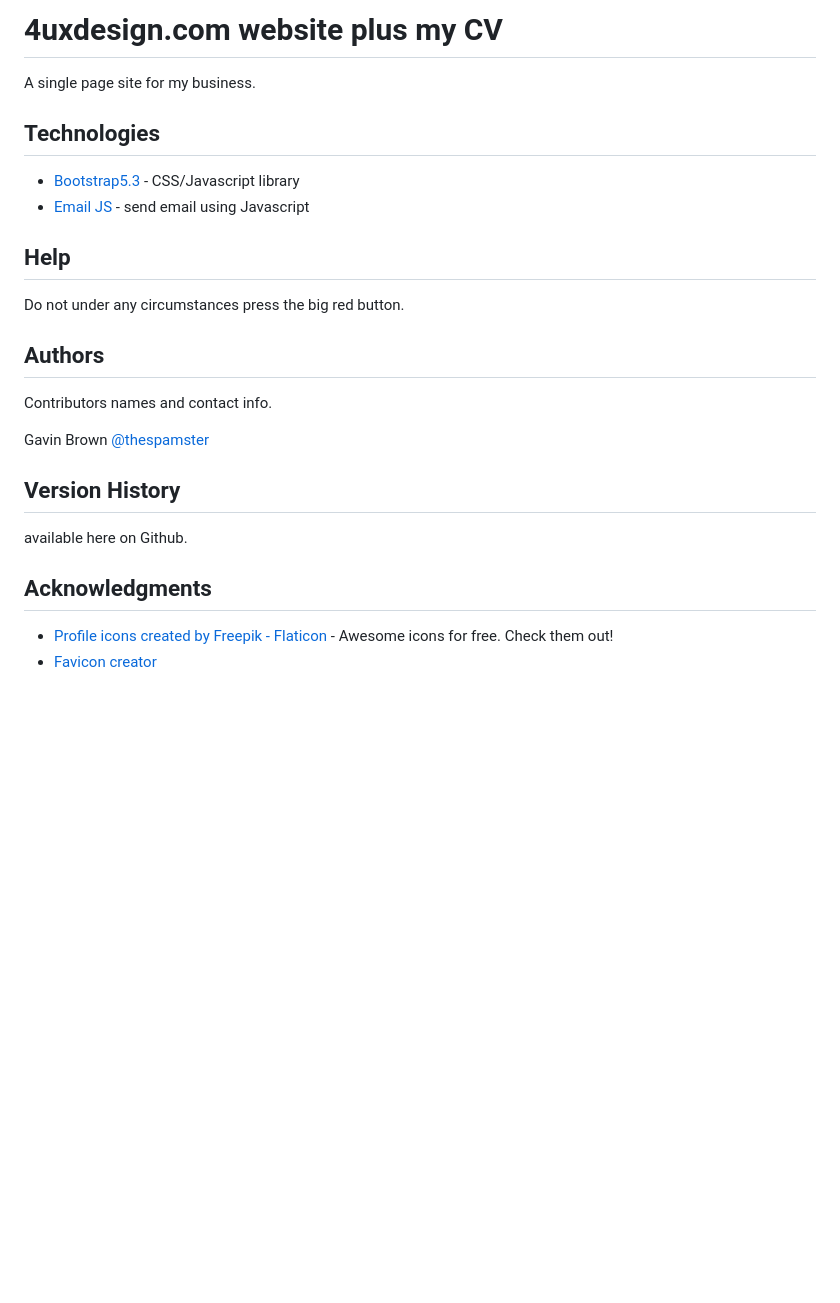
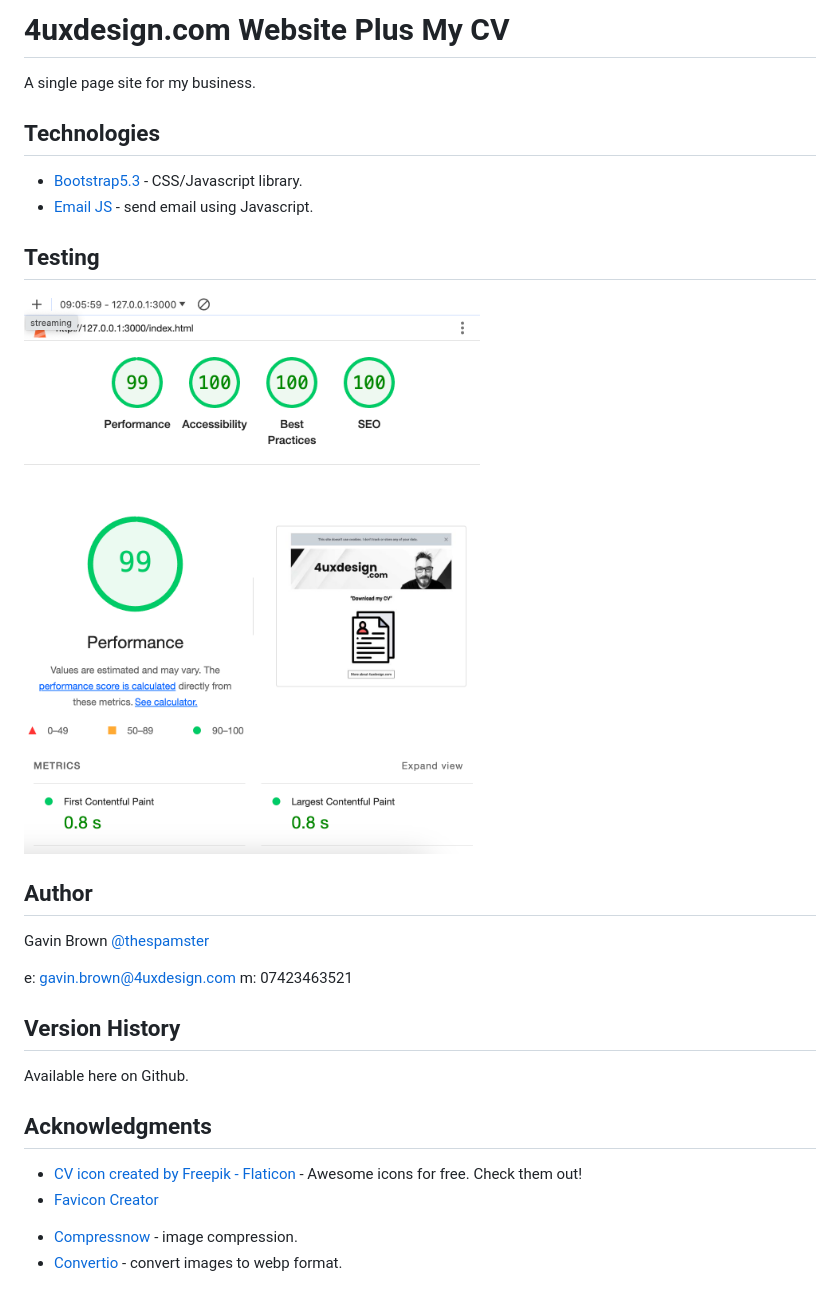
Before and after one commit to thespamster/4uxdesign, a Markdown page: README.md, the part around the change. Drawn GitHub-style; pictures changed too: assets/img/glighthouse0324.png (added); blank space fills up the shorter version.

```diff
--- a/README.md
+++ b/README.md
@@ -1,28 +1,31 @@
-# 4uxdesign.com website plus my CV
+# 4uxdesign.com Website Plus My CV
 
 A single page site for my business.
 
 ## Technologies
 
-- [Bootstrap5.3](https://getbootstrap.com/) - CSS/Javascript library
-- [Email JS](https://www.emailjs.com/) - send email using Javascript
+- [Bootstrap5.3](https://getbootstrap.com/) - CSS/Javascript library.
+- [Email JS](https://www.emailjs.com/) - send email using Javascript.
 
-## Help
+## Testing
 
-Do not under any circumstances press the big red button.
+![Google Lighthouse Testing](assets/img/glighthouse0324.png)
 
-## Authors
-
-Contributors names and contact info.
+## Author
 
 Gavin Brown
 [@thespamster](https://www.linkedin.com/in/gavinwbrown/)
 
+e: gavin.brown@4uxdesign.com
+m: 07423463521
+
 ## Version History
 
-available here on Github.
+Available here on Github.
 
 ## Acknowledgments
 
-* [Profile icons created by Freepik - Flaticon](https://www.flaticon.com/free-icons/profile) - Awesome icons for free. Check them out!
-* [Favicon creator](https://favicon.io/)
+* [CV icon created by Freepik - Flaticon](https://www.flaticon.com/free-icons/profile) - Awesome icons for free. Check them out!
+* [Favicon Creator](https://favicon.io/)
+- [Compressnow](https://compressnow.com/) - image compression.
+- [Convertio](https://convertio.co/) - convert images to webp format.
```
Also changed, not shown: assets/img/4uxdesign-banner-1584 x 396.png (deleted), 2 other files.
